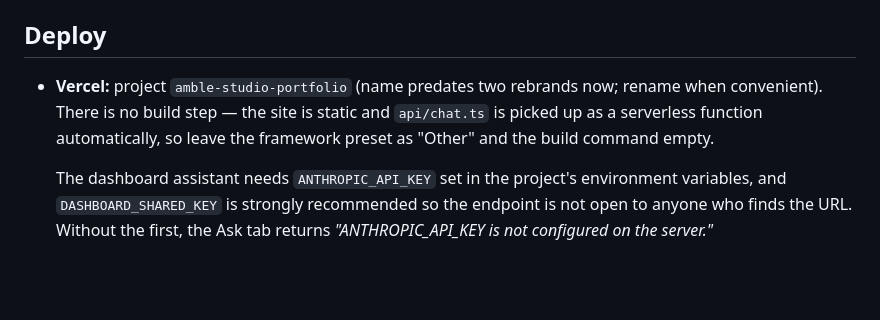
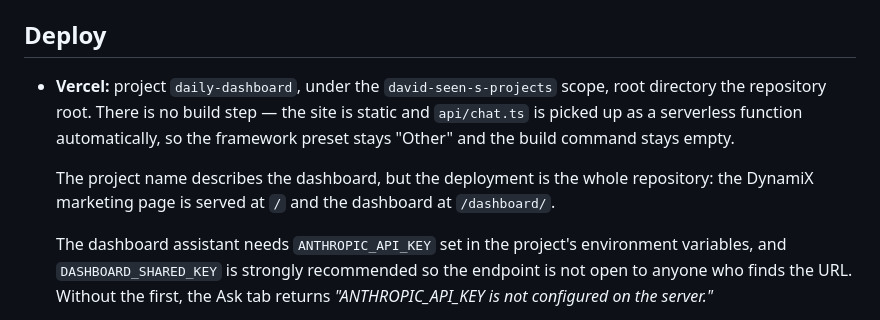
Before and after one commit to davseen81-boop/amble-studio-portfolio, a Markdown page: README.md, the part around the change. GitHub-like rendering; blank space fills up the shorter version.

Commit message:
Record the real Vercel project name
The project is daily-dashboard under david-seen-s-projects, not
amble-studio-portfolio as the README guessed. Note that the deployment
covers the whole repository, not just the dashboard.

Co-Authored-By: Claude Opus 5 <noreply@anthropic.com>
Claude-Session: https://claude.ai/code/session_01AyDJtK3GzXH9g9zYVDGPn7

```diff
--- a/README.md
+++ b/README.md
@@ -70,9 +70,13 @@ Open `index.html` directly in a browser, or serve the folder with any static fil
 
 ## Deploy
 
-- **Vercel:** project `amble-studio-portfolio` (name predates two rebrands now; rename when convenient).
-  There is no build step — the site is static and `api/chat.ts` is picked up as a serverless
-  function automatically, so leave the framework preset as "Other" and the build command empty.
+- **Vercel:** project `daily-dashboard`, under the `david-seen-s-projects` scope, root directory
+  the repository root. There is no build step — the site is static and `api/chat.ts` is picked up
+  as a serverless function automatically, so the framework preset stays "Other" and the build
+  command stays empty.
+
+  The project name describes the dashboard, but the deployment is the whole repository: the
+  DynamiX marketing page is served at `/` and the dashboard at `/dashboard/`.
 
   The dashboard assistant needs `ANTHROPIC_API_KEY` set in the project's environment variables,
   and `DASHBOARD_SHARED_KEY` is strongly recommended so the endpoint is not open to anyone who
```
